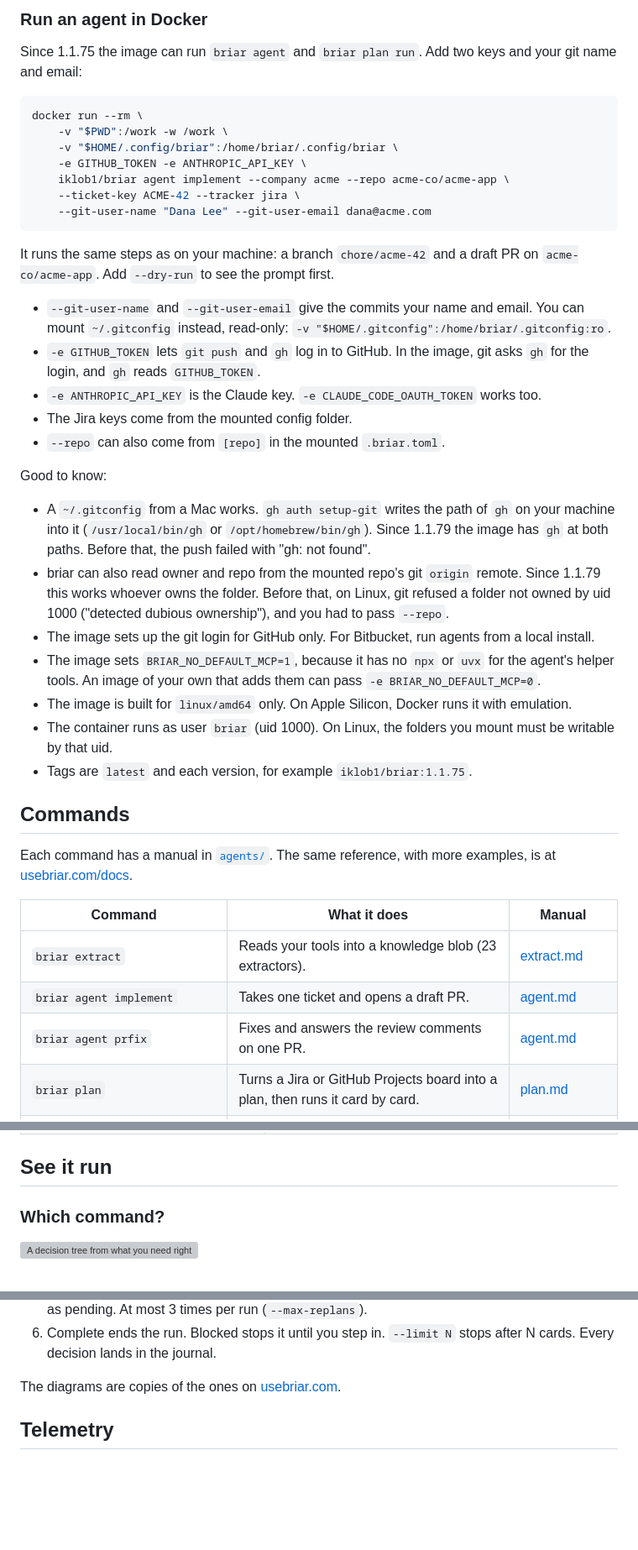
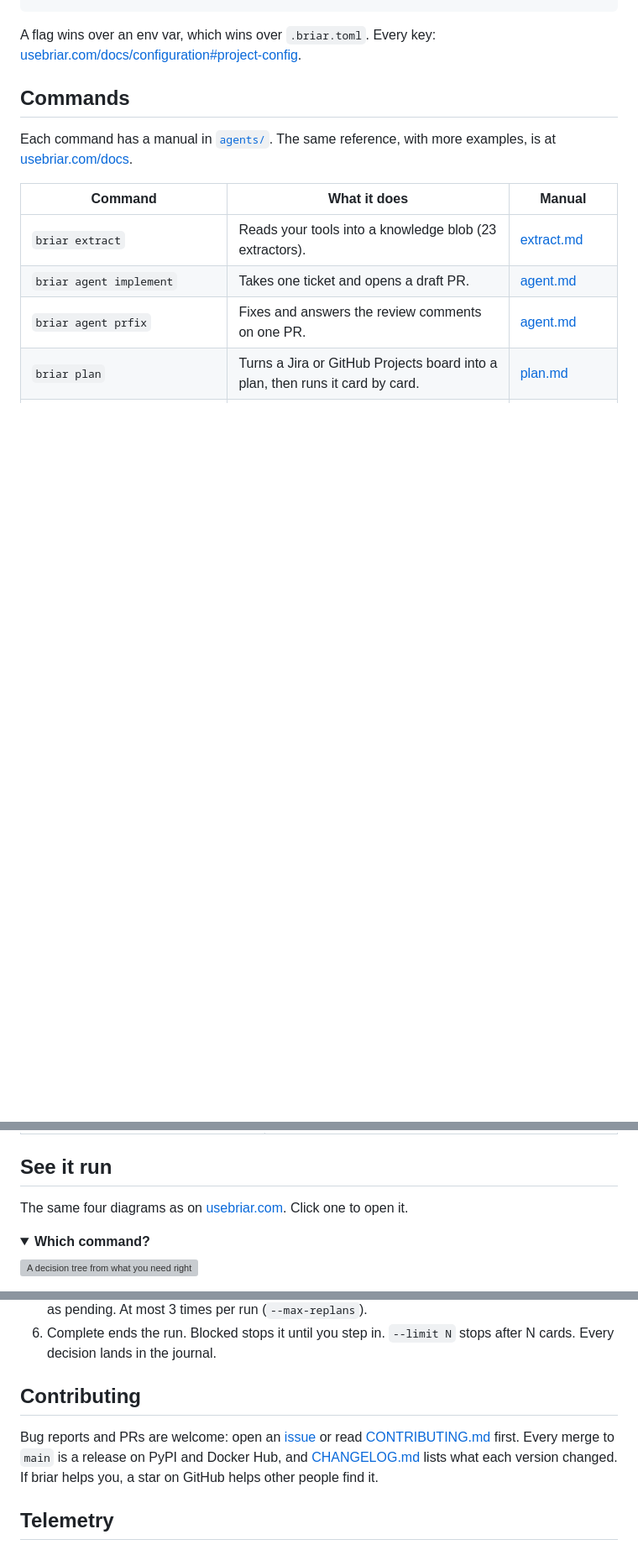
Before and after one commit to iklobato/briar, a Markdown page: README.md, 3 parts joined by grey strips. Shown at 84% size. Rendered like a GitHub page; folded sections open; blank space fills up the shorter version; grey boxes are pictures that could not be loaded.

````diff
--- a/README.md
+++ b/README.md
@@ -191,51 +156,5 @@ docker run --rm -p 8080:8080 -v "$PWD":/work -w /work \
-### Run an agent in Docker
-
-Since 1.1.75 the image can run `briar agent` and `briar plan run`. Add
-two keys and your git name and email:
-
-```bash
-docker run --rm \
-    -v "$PWD":/work -w /work \
-    -v "$HOME/.config/briar":/home/briar/.config/briar \
-    -e GITHUB_TOKEN -e ANTHROPIC_API_KEY \
-    iklob1/briar agent implement --company acme --repo acme-co/acme-app \
-    --ticket-key ACME-42 --tracker jira \
-    --git-user-name "Dana Lee" --git-user-email dana@acme.com
-```
-
-It runs the same steps as on your machine: a branch `chore/acme-42` and a
-draft PR on `acme-co/acme-app`. Add `--dry-run` to see the prompt first.
-
-- `--git-user-name` and `--git-user-email` give the commits your name and
-  email. You can mount `~/.gitconfig` instead, read-only:
-  `-v "$HOME/.gitconfig":/home/briar/.gitconfig:ro`.
-- `-e GITHUB_TOKEN` lets `git push` and `gh` log in to GitHub. In the
-  image, git asks `gh` for the login, and `gh` reads `GITHUB_TOKEN`.
-- `-e ANTHROPIC_API_KEY` is the Claude key. `-e CLAUDE_CODE_OAUTH_TOKEN`
-  works too.
-- The Jira keys come from the mounted config folder.
-- `--repo` can also come from `[repo]` in the mounted `.briar.toml`.
-
-Good to know:
-
-- A `~/.gitconfig` from a Mac works. `gh auth setup-git` writes the
-  path of `gh` on your machine into it (`/usr/local/bin/gh` or
-  `/opt/homebrew/bin/gh`). Since 1.1.79 the image has `gh` at both
-  paths. Before that, the push failed with "gh: not found".
-- briar can also read owner and repo from the mounted repo's git
-  `origin` remote. Since 1.1.79 this works whoever owns the folder.
-  Before that, on Linux, git refused a folder not owned by uid 1000
-  ("detected dubious ownership"), and you had to pass `--repo`.
-- The image sets up the git login for GitHub only. For Bitbucket, run
-  agents from a local install.
-- The image sets `BRIAR_NO_DEFAULT_MCP=1`, because it has no `npx` or
-  `uvx` for the agent's helper tools. An image of your own that adds
-  them can pass `-e BRIAR_NO_DEFAULT_MCP=0`.
-- The image is built for `linux/amd64` only. On Apple Silicon, Docker
-  runs it with emulation.
-- The container runs as user `briar` (uid 1000). On Linux, the folders
-  you mount must be writable by that uid.
-- Tags are `latest` and each version, for example `iklob1/briar:1.1.75`.
+A flag wins over an env var, which wins over `.briar.toml`. Every key:
+[usebriar.com/docs/configuration#project-config](https://usebriar.com/docs/configuration#project-config).
 
 ## Commands
 
@@ -276,7 +195,10 @@ Three flags work with every command, anywhere on the line:
 
 ## See it run
 
-### Which command?
+The same four diagrams as on [usebriar.com](https://usebriar.com/#diagrams). Click one to open it.
+
+<details>
+<summary><b>Which command?</b></summary>
 
 ![A decision tree from what you need right now (understand, change code, check the setup) to the exact briar command for eleven common situations.](https://raw.githubusercontent.com/iklobato/briar/main/docs/diagrams/which-command.svg)
 
@@ -348,7 +279,18 @@ Three flags work with every command, anywhere on the line:
 6. Complete ends the run. Blocked stops it until you step in. `--limit N`
    stops after N cards. Every decision lands in the journal.
 
-The diagrams are copies of the ones on [usebriar.com](https://usebriar.com/).
+</details>
+
+
+## Contributing
+
+Bug reports and PRs are welcome: open an
+[issue](https://github.com/iklobato/briar/issues) or read
+[CONTRIBUTING.md](https://github.com/iklobato/briar/blob/main/CONTRIBUTING.md)
+first. Every merge to `main` is a release on PyPI and Docker Hub, and
+[CHANGELOG.md](https://github.com/iklobato/briar/blob/main/CHANGELOG.md)
+lists what each version changed. If briar helps you, a star on GitHub
+helps other people find it.
 
 ## Telemetry
 
````
Also changed, not shown: other parts of README.md (+69 -95 lines), CHANGELOG.md (+10 -0 lines), docs/demo.gif (added).
